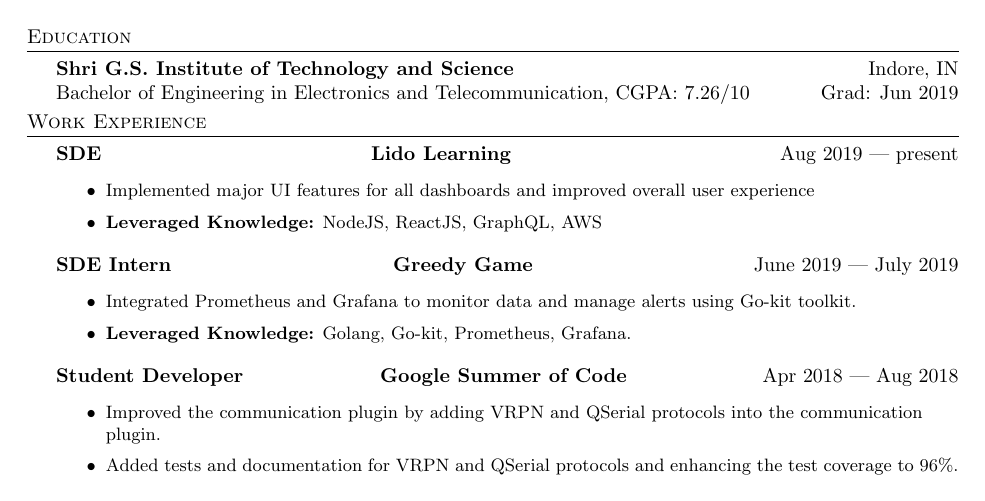
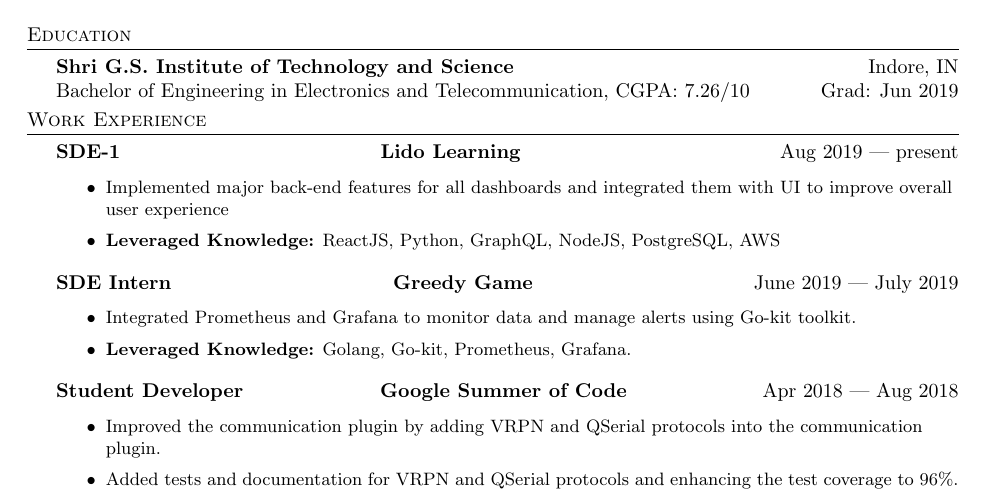
Before and after one commit to techytoes/Resume, a LaTeX CV (Resume_2020.tex): part of the page, cut so that both start at the same text. Compiled offline with pdfLaTeX.

Commit message:
updates resume

```diff
--- a/Resume_2020.tex
+++ b/Resume_2020.tex
@@ -98,11 +98,11 @@
 \vspace*{1mm}
 %==== Experience ====%
 \header{Work Experience}
-\textbf{SDE  \hfill Lido Learning} \hfill Aug 2019 | present\\
+\textbf{SDE-1  \hfill Lido Learning} \hfill Aug 2019 | present\\
 \vspace{-1mm}
 \begin{itemize} \itemsep 1pt
-	\small{\item Implemented major UI features for all dashboards and improved overall user experience}
-	\small{\item \textbf{Leveraged Knowledge:} NodeJS, ReactJS, GraphQL, AWS}
+	\small{\item Implemented major back-end features for all dashboards and integrated them with UI to improve overall user experience}
+	\small{\item \textbf{Leveraged Knowledge:} ReactJS, Python, GraphQL, NodeJS, PostgreSQL, AWS}
 \end{itemize}
 
 \textbf{SDE Intern  \hfill Greedy Game} \hfill June 2019 | July 2019\\
```
Also changed, not shown: Resume_2020.pdf.
